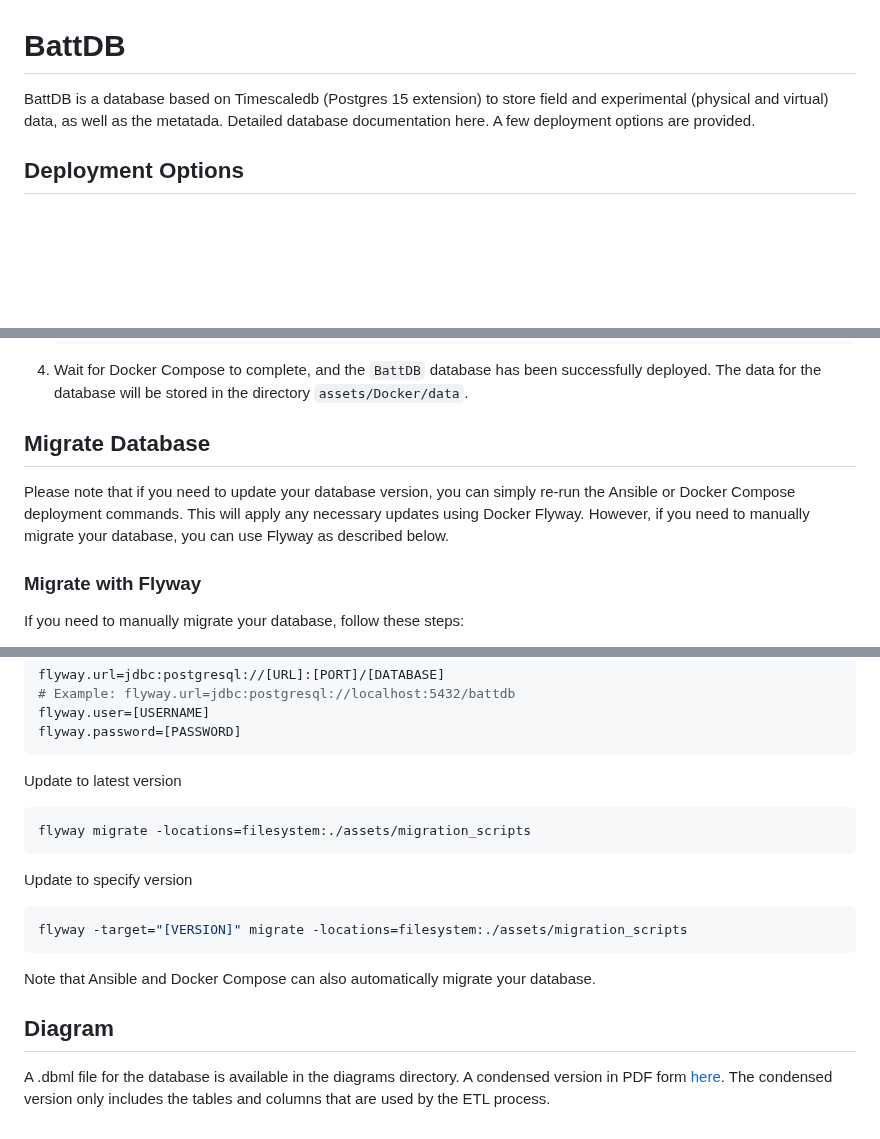
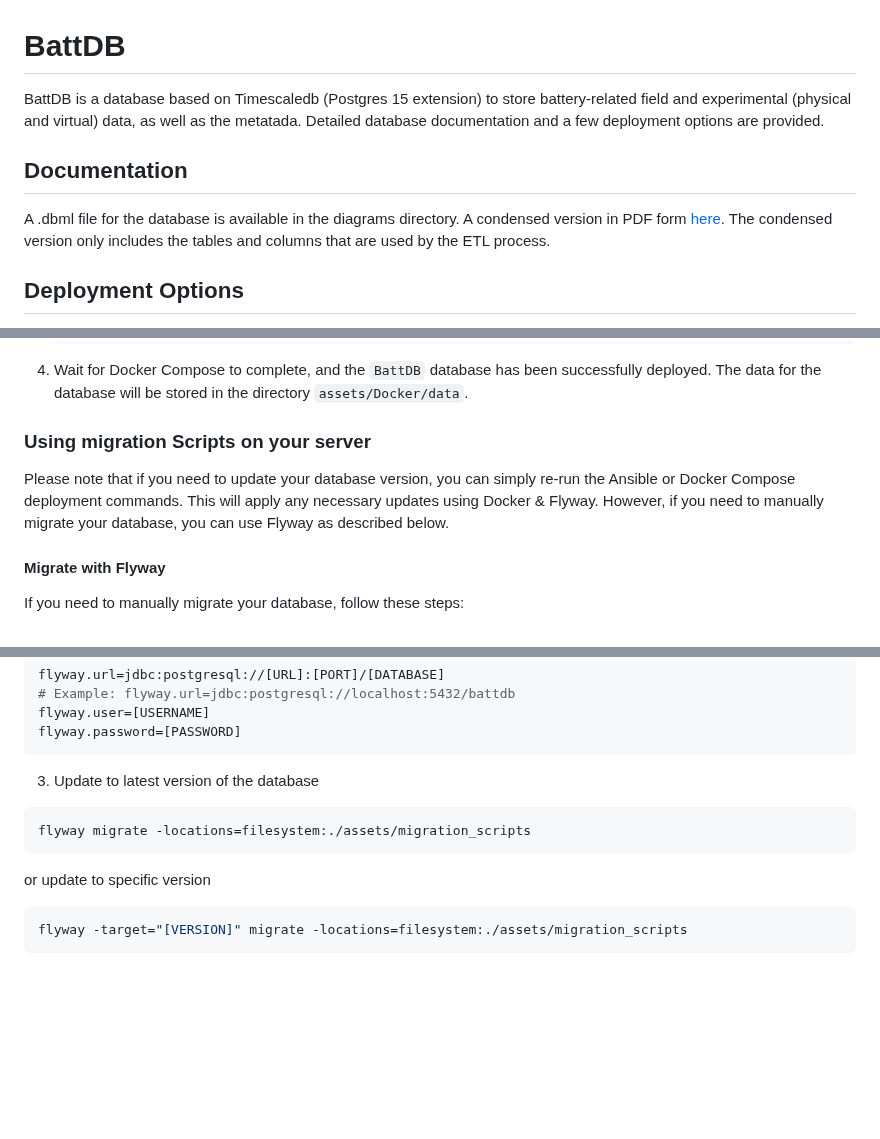
Before and after one commit to BattGenie/battdb, a Markdown page: README.md, 3 parts joined by grey strips. GitHub-like rendering; blank space fills up the shorter version.

````diff
--- a/README.md
+++ b/README.md
@@ -1,6 +1,10 @@
 # BattDB
 
-BattDB is a database based on Timescaledb (Postgres 15 extension) to store field and experimental (physical and virtual) data, as well as the metatada. Detailed database documentation here. A few deployment options are provided.
+BattDB is a database based on Timescaledb (Postgres 15 extension) to store battery-related field and experimental (physical and virtual) data, as well as the metatada. Detailed database documentation and a few deployment options are provided.
+
+## Documentation
+
+A .dbml file for the database is available in the diagrams directory. A condensed version in PDF form [here](diagrams/battdb_condensed.pdf). The condensed version only includes the tables and columns that are used by the ETL process.
 
 ## Deployment Options
 
@@ -103,10 +107,10 @@ In order to use Docker Compose, you will need to have the following software ins
 
 4. Wait for Docker Compose to complete, and the `BattDB` database has been successfully deployed. The data for the database will be stored in the directory `assets/Docker/data`.
 
-## Migrate Database
+### Using migration Scripts on your server
 
-Please note that if you need to update your database version, you can simply re-run the Ansible or Docker Compose deployment commands. This will apply any necessary updates using Docker Flyway. However, if you need to manually migrate your database, you can use Flyway as described below.
+Please note that if you need to update your database version, you can simply re-run the Ansible or Docker Compose deployment commands. This will apply any necessary updates using Docker & Flyway. However, if you need to manually migrate your database, you can use Flyway as described below.
 
-### Migrate with Flyway
+#### Migrate with Flyway
 
 If you need to manually migrate your database, follow these steps:
@@ -124,22 +125,14 @@ flyway.user=[USERNAME]
 flyway.password=[PASSWORD]
 ```
 
-Update to latest version
+3. Update to latest version of the database
 
 ```sh
 flyway migrate -locations=filesystem:./assets/migration_scripts
 ```
 
-Update to specify version
+ or update to specific version
 
 ```sh
 flyway -target="[VERSION]" migrate -locations=filesystem:./assets/migration_scripts
 ```
-
-Note that Ansible and Docker Compose can also automatically migrate your database.
-
-## Diagram
-
-A .dbml file for the database is available in the diagrams directory. A condensed
-version in PDF form [here](diagrams/battdb_condensed.pdf). The condensed version
-only includes the tables and columns that are used by the ETL process.
````
Also changed, not shown: other parts of README.md (+5 -8 lines).
